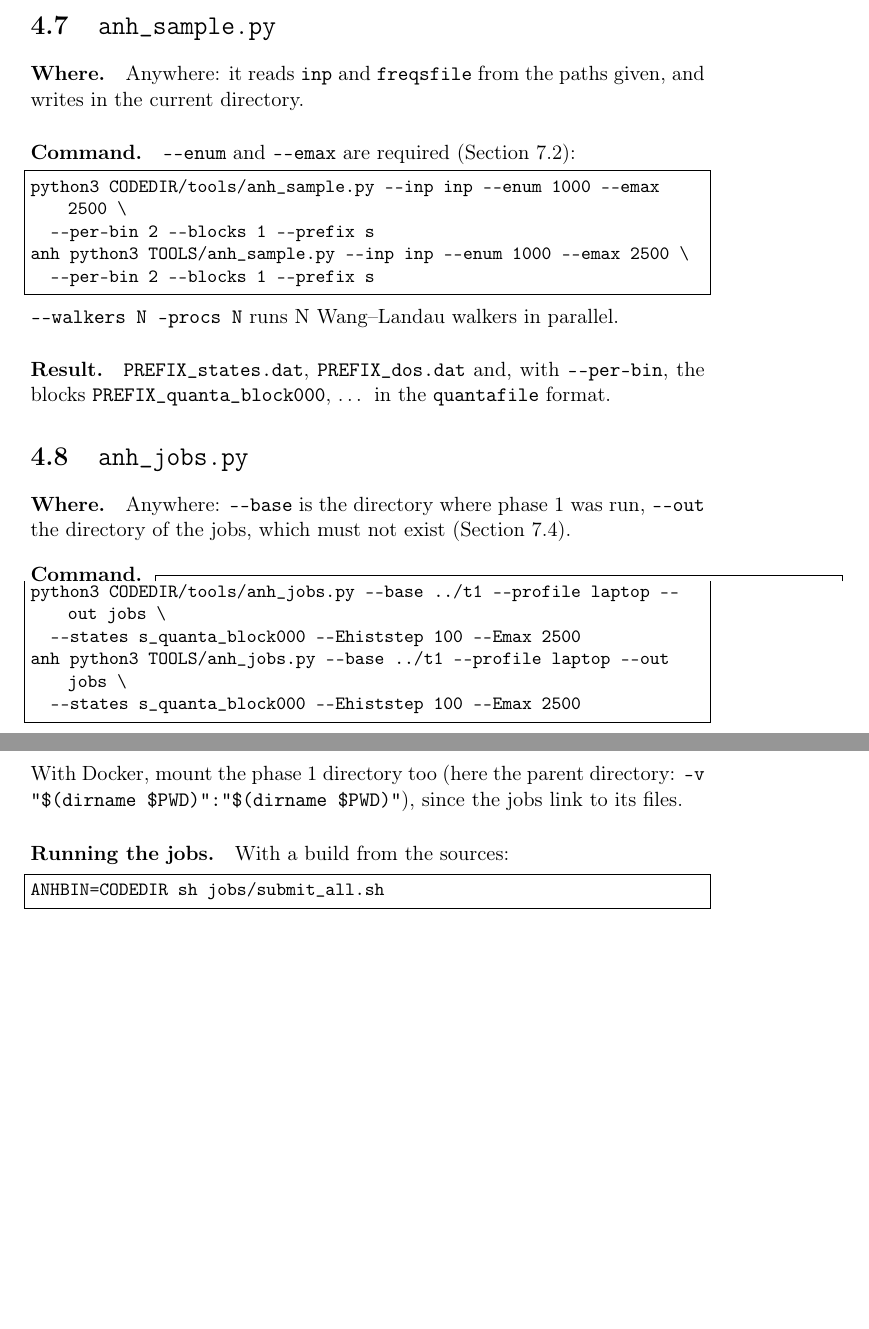
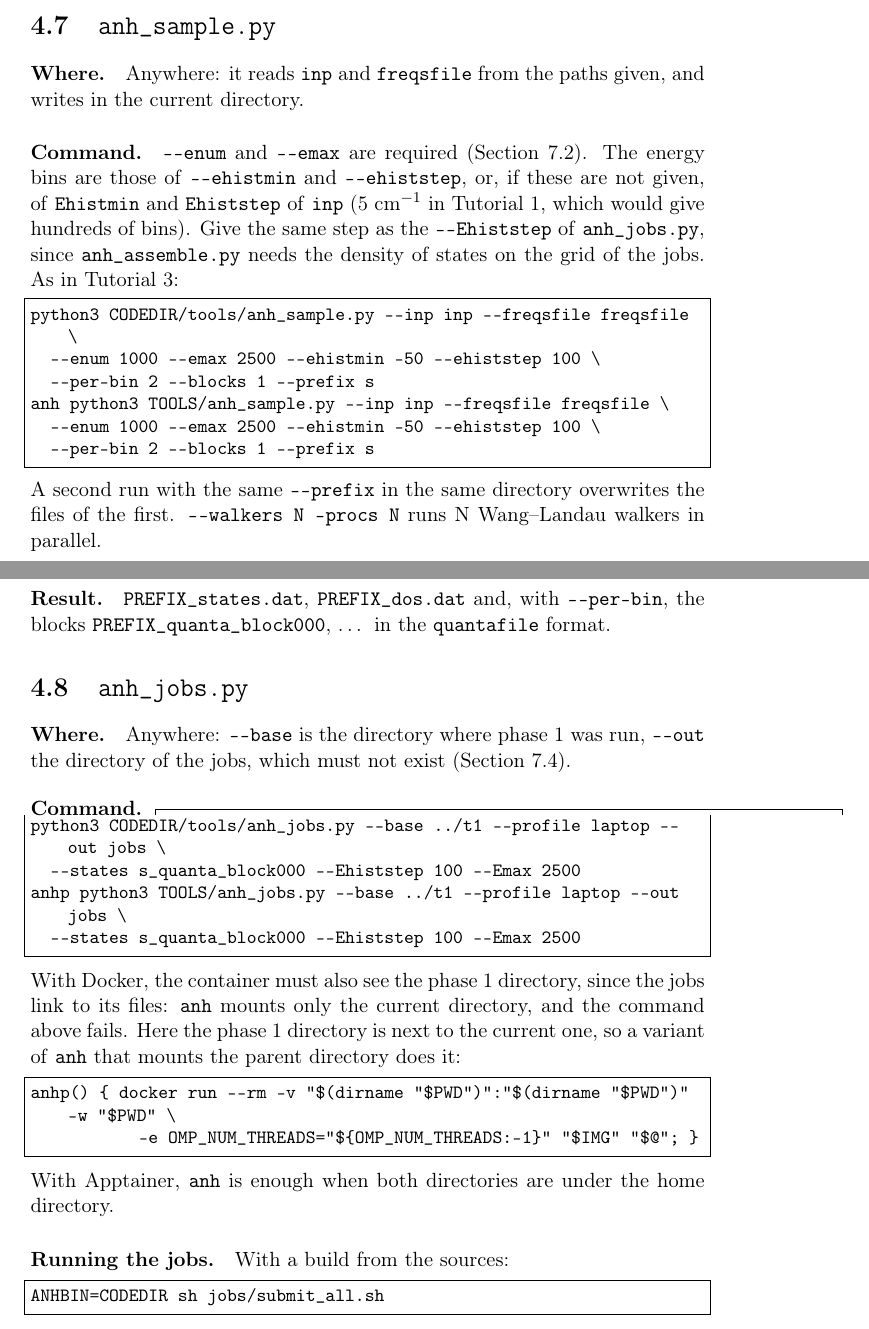
Before and after one commit to gmulas/AnharmoniCaOs-manual, a LaTeX document (manual.tex, which reads chapters/programs.tex): two parts of pages 23 and 24 of 64, joined at a grey line, cut so that both start at the same text, the shorter picture padded with empty space. Compiled offline with pdfLaTeX.

Commit message:
Running the programs: corrections from the check of every command (T47)
T47 ran every command of chapter 4 with Docker (rootless, 29.9.3) on the
maintainer's laptop and with SingularityCE 3.11.3 under Slurm on
clust-02. Most worked as written; these did not, and are corrected:
- 4.6 anh_sample.py: without --ehistmin/--ehiststep it takes the 5 cm-1
  bins of the Tutorial 1 inp (818 states instead of 51) and its s_dos.dat
  then stops anh_assemble.py ("not on the grid"). The command is now
  that of Tutorial 3 (--freqsfile, --ehistmin -50 --ehiststep 100), and
  the text says the grid must match the jobs; same prefix overwrites.
- 4.7, 4.8 with Docker: anh mounts only the current directory, so
  anh_jobs.py --base ../t1 and submit_all.sh failed. A variant anhp that
  mounts the parent directory is now written out and used; it worked.
- 4.8: --lng must be on the grid of the jobs.
- 4.9: the 2026.11.1 image has no anh_hopball.py; run it from the sources.
- 4.1 and 2.1, Apptainer: without --cleanenv, mpirun -np 4 in a one-task
  job stops with "not enough slots" (it did not start one process); use
  --cleanenv always inside Slurm; --env passes threads with it, and without
  --env the image's 1 wins; /var/tmp is mounted by default too.
- 2.1: anh_sample.py is not executable in the 2026.11.1 image (fixed in
  the code, PR #145): run it with python3 and its full path.
make pdf: no undefined references.

Co-Authored-By: Claude Opus 5.5 <noreply@anthropic.com>
Claude-Session: https://claude.ai/code/session_012Ty3xLiUJLDvVUdnJaCrFk

```diff
--- a/chapters/programs.tex
+++ b/chapters/programs.tex
@@ -257,13 +260,22 @@ as numerical noise; \texttt{-{}-no-dmu3} skips \file{dmu3file}.
 from the paths given, and writes in the current directory.
 
 \paragraph{Command.} \texttt{-{}-enum} and \texttt{-{}-emax} are required
-(Section~\ref{sec:thermal-sample}):
+(Section~\ref{sec:thermal-sample}). The energy bins are those of
+\texttt{-{}-ehistmin} and \texttt{-{}-ehiststep}, or, if these are not given,
+of \opt{Ehistmin} and \opt{Ehiststep} of \file{inp} (5~cm$^{-1}$ in
+Tutorial~1, which would give hundreds of bins). Give the same step as the
+\texttt{-{}-Ehiststep} of \prog{anh\_jobs.py}, since \prog{anh\_assemble.py}
+needs the density of states on the grid of the jobs. As in Tutorial~3:
 \begin{lstlisting}
-python3 CODEDIR/tools/anh_sample.py --inp inp --enum 1000 --emax 2500 \
+python3 CODEDIR/tools/anh_sample.py --inp inp --freqsfile freqsfile \
+  --enum 1000 --emax 2500 --ehistmin -50 --ehiststep 100 \
   --per-bin 2 --blocks 1 --prefix s
-anh python3 TOOLS/anh_sample.py --inp inp --enum 1000 --emax 2500 \
+anh python3 TOOLS/anh_sample.py --inp inp --freqsfile freqsfile \
+  --enum 1000 --emax 2500 --ehistmin -50 --ehiststep 100 \
   --per-bin 2 --blocks 1 --prefix s
 \end{lstlisting}
+A second run with the same \texttt{-{}-prefix} in the same directory
+overwrites the files of the first.
 \texttt{-{}-walkers N --procs N} runs N Wang--Landau walkers in parallel.
 
 \paragraph{Result.} \file{PREFIX\_states.dat}, \file{PREFIX\_dos.dat} and,
@@ -280,12 +292,19 @@ exist (Section~\ref{sec:thermal-jobs}).
 \begin{lstlisting}
 python3 CODEDIR/tools/anh_jobs.py --base ../t1 --profile laptop --out jobs \
   --states s_quanta_block000 --Ehiststep 100 --Emax 2500
-anh python3 TOOLS/anh_jobs.py --base ../t1 --profile laptop --out jobs \
+anhp python3 TOOLS/anh_jobs.py --base ../t1 --profile laptop --out jobs \
   --states s_quanta_block000 --Ehiststep 100 --Emax 2500
 \end{lstlisting}
-With Docker, mount the phase~1 directory too (here the parent directory:
-\texttt{-v "\$(dirname \$PWD)":"\$(dirname \$PWD)"}), since the jobs link
-to its files.
+With Docker, the container must also see the phase~1 directory, since the
+jobs link to its files: \prog{anh} mounts only the current directory, and
+the command above fails. Here the phase~1 directory is next to the current
+one, so a variant of \prog{anh} that mounts the parent directory does it:
+\begin{lstlisting}
+anhp() { docker run --rm -v "$(dirname "$PWD")":"$(dirname "$PWD")" -w "$PWD" \
+           -e OMP_NUM_THREADS="${OMP_NUM_THREADS:-1}" "$IMG" "$@"; }
+\end{lstlisting}
+With Apptainer, \prog{anh} is enough when both directories are under the
+home directory.
 
 \paragraph{Running the jobs.} With a build from the sources:
 \begin{lstlisting}
```
Also changed, not shown: chapters/install.tex (+7 -3 lines), chapters/programs.tex (24 more changed lines).
